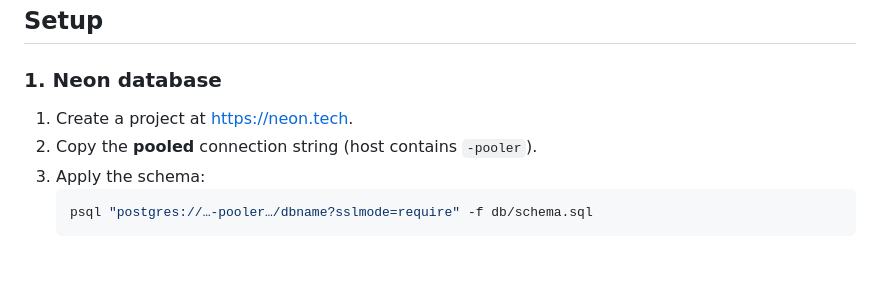
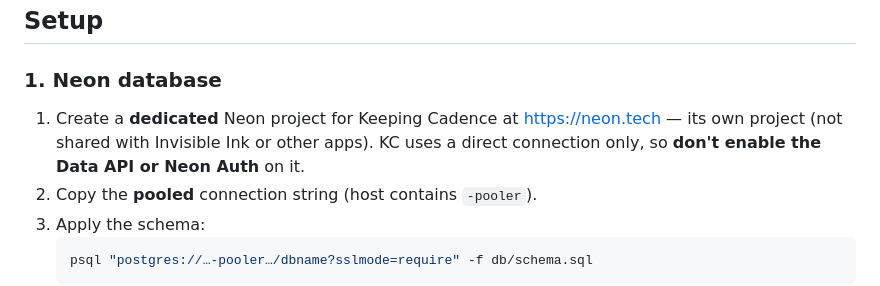
Before and after one commit to mattdanusergrant/keeping-cadence, a Markdown page: BACKEND.md, the part around the change. Drawn GitHub-style; blank space fills up the shorter version.

Commit message:
[Builder]: BACKEND.md — Keeping Cadence uses its own dedicated Neon project
Clarify setup step 1: create a dedicated Neon project for KC (not shared
with other apps); direct connection only, no Data API or Neon Auth.

Co-Authored-By: Claude Opus 4.8 <noreply@anthropic.com>
Claude-Session: https://claude.ai/code/session_017VFP8JZKfJxvrYp9t8jfFd

````diff
--- a/BACKEND.md
+++ b/BACKEND.md
@@ -46,7 +46,9 @@ original single-person flow, unchanged.
 ## Setup
 
 ### 1. Neon database
-1. Create a project at <https://neon.tech>.
+1. Create a **dedicated** Neon project for Keeping Cadence at <https://neon.tech> — its
+   own project (not shared with Invisible Ink or other apps). KC uses a direct connection
+   only, so **don't enable the Data API or Neon Auth** on it.
 2. Copy the **pooled** connection string (host contains `-pooler`).
 3. Apply the schema:
    ```bash
````
